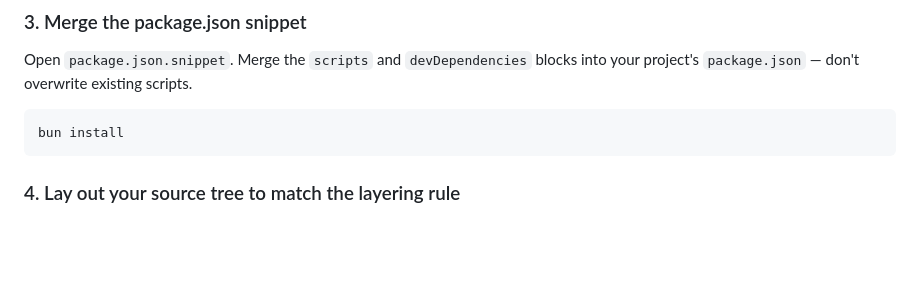
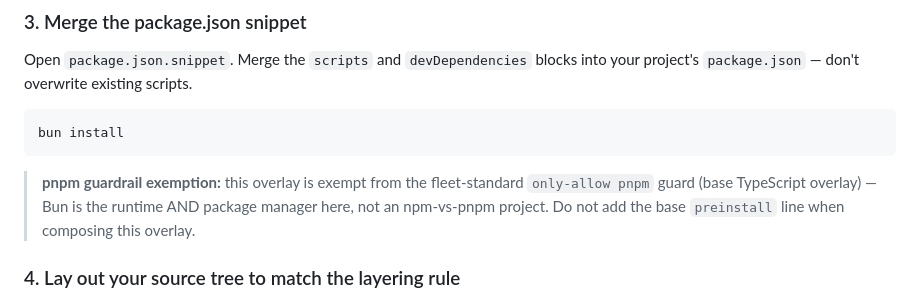
Before and after one commit to secureprospective/christopher-coding-standards, a Markdown page: templates/bun-ecs/README.md, the part around the change. Drawn GitHub-style; blank space fills up the shorter version.

````diff
--- a/templates/bun-ecs/README.md
+++ b/templates/bun-ecs/README.md
@@ -64,6 +64,11 @@ your project's `package.json` — don't overwrite existing scripts.
 ```bash
 bun install
 ```
+
+> **pnpm guardrail exemption:** this overlay is exempt from the fleet-standard
+> `only-allow pnpm` guard (base TypeScript overlay) — Bun is the runtime AND package
+> manager here, not an npm-vs-pnpm project. Do not add the base `preinstall` line when
+> composing this overlay.
 
 ### 4. Lay out your source tree to match the layering rule
 
````
Also changed, not shown: templates/cloudflare-workers/README.md (+5 -0 lines).
